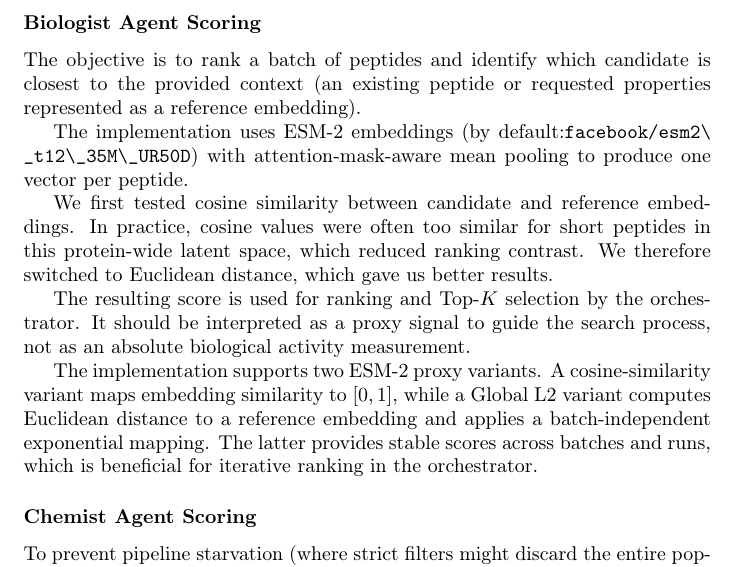
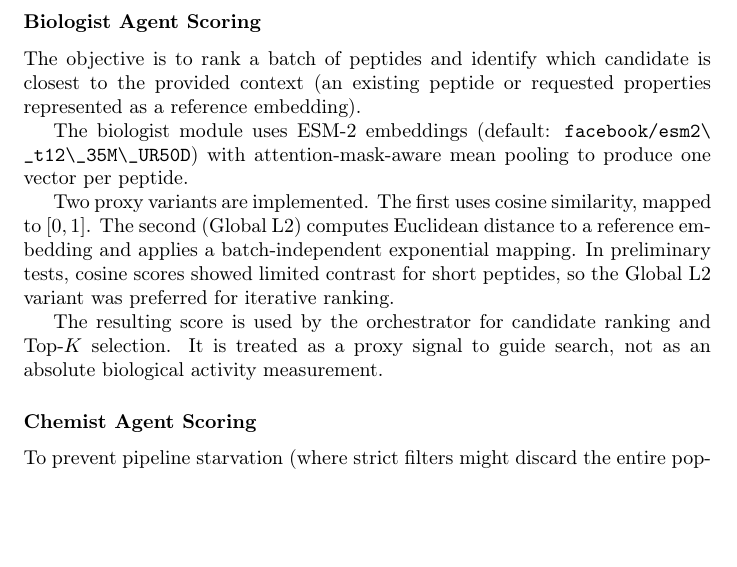
Before and after one commit to Roirtur/multi-expert-peptide-pipeline, a LaTeX document (report/report.tex, which reads report/report_parts/04_setup.tex): part of page 11 of 16, cut so that both start at the same text, the shorter picture padded with empty space. Compiled offline with pdfLaTeX.

Commit message:
Refine biologist agent scoring section for clarity; update scoring methods and remove redundancy

```diff
--- a/report/report_parts/04_setup.tex
+++ b/report/report_parts/04_setup.tex
@@ -6,13 +6,11 @@ This section documents the implemented scoring and comparison protocol used in t
 \subsubsection{Biologist Agent Scoring}
 The objective is to rank a batch of peptides and identify which candidate is closest to the provided context (an existing peptide or requested properties represented as a reference embedding).
 
-The implementation uses ESM-2 embeddings (by default:\url{facebook/esm2\_t12\_35M\_UR50D}) with attention-mask-aware mean pooling to produce one vector per peptide.
+The biologist module uses ESM-2 embeddings (default: \url{facebook/esm2\_t12\_35M\_UR50D}) with attention-mask-aware mean pooling to produce one vector per peptide.
 
-We first tested cosine similarity between candidate and reference embeddings. In practice, cosine values were often too similar for short peptides in this protein-wide latent space, which reduced ranking contrast. We therefore switched to Euclidean distance, which gave us better results.
+Two proxy variants are implemented. The first uses cosine similarity, mapped to $[0,1]$. The second (Global L2) computes Euclidean distance to a reference embedding and applies a batch-independent exponential mapping. In preliminary tests, cosine scores showed limited contrast for short peptides, so the Global L2 variant was preferred for iterative ranking.
 
-The resulting score is used for ranking and Top-$K$ selection by the orchestrator. It should be interpreted as a proxy signal to guide the search process, not as an absolute biological activity measurement.
-
-The implementation supports two ESM-2 proxy variants. A cosine-similarity variant maps embedding similarity to $[0,1]$, while a Global L2 variant computes Euclidean distance to a reference embedding and applies a batch-independent exponential mapping. The latter provides stable scores across batches and runs, which is beneficial for iterative ranking in the orchestrator.
+The resulting score is used by the orchestrator for candidate ranking and Top-$K$ selection. It is treated as a proxy signal to guide search, not as an absolute biological activity measurement.
 
 \subsubsection{Chemist Agent Scoring}
 
```
Also changed, not shown: report/report.pdf.
